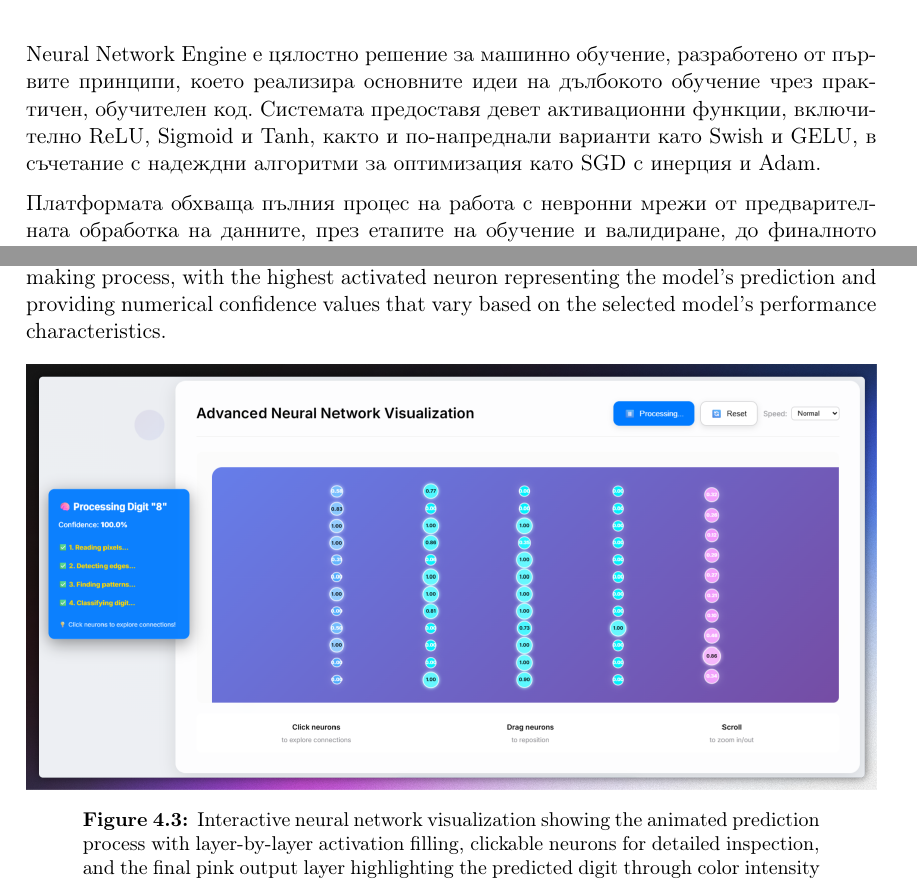
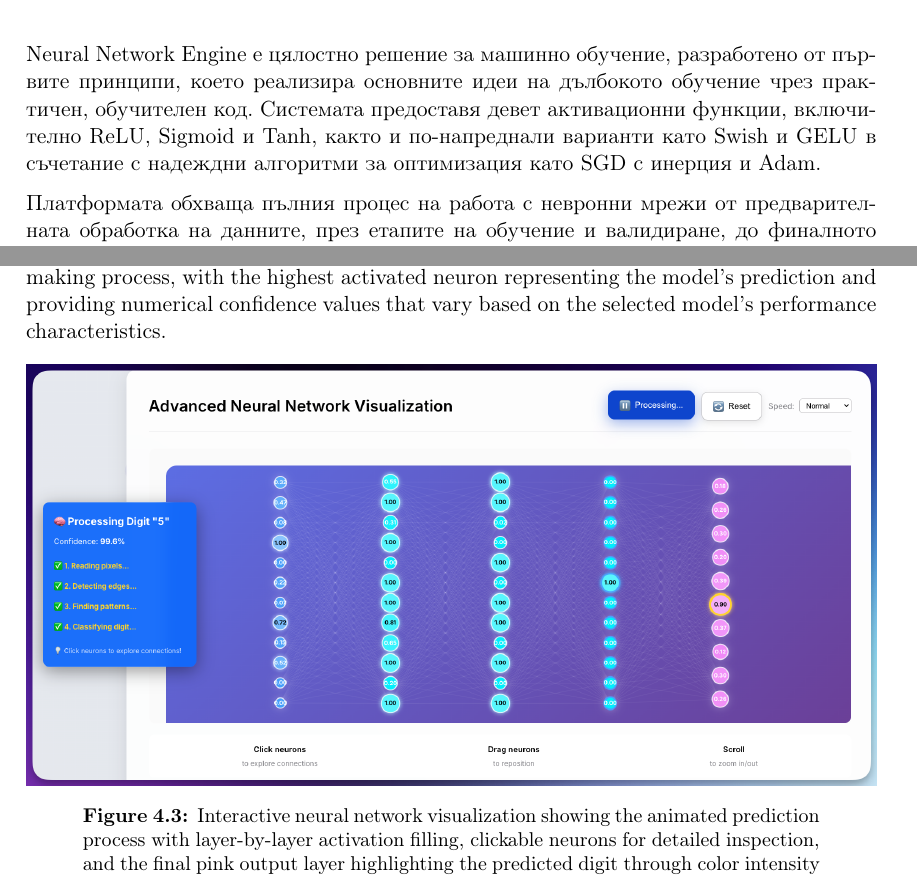
Before and after one commit to matt-minev/NeuralEngine, a LaTeX thesis (documentation/main/main.tex): two parts of pages 2 and 52 of 90, joined at a grey line, cut so that both start at the same text. Compiled offline with pdfLaTeX.

Commit message:
Documentation Final

```diff
--- a/documentation/main/main.tex
+++ b/documentation/main/main.tex
@@ -157,7 +157,7 @@ Key contributions include numerically stable implementations, automatic differen
 \begin{otherlanguage*}{bulgarian}
 \begin{center}\textbf{Резюме}\end{center}
 
-Neural Network Engine е цялостно решение за машинно обучение, разработено от първите принципи, което реализира основните идеи на дълбокото обучение чрез практичен, обучителен код. Системата предоставя девет активационни функции, включително ReLU, Sigmoid и Tanh, както и по-напреднали варианти като Swish и GELU, в съчетание с надеждни алгоритми за оптимизация като SGD с инерция и Adam.
+Neural Network Engine е цялостно решение за машинно обучение, разработено от първите принципи, което реализира основните идеи на дълбокото обучение чрез практичен, обучителен код. Системата предоставя девет активационни функции, включително ReLU, Sigmoid и Tanh, както и по-напреднали варианти като Swish и GELU в съчетание с надеждни алгоритми за оптимизация като SGD с инерция и Adam.
 
 Платформата обхваща пълния процес на работа с невронни мрежи от предварителната обработка на данните, през етапите на обучение и валидиране, до финалното оценяване. Три демонстрационни приложения показват възможностите му: система за разпознаване на цифри с висока точност и интерактивна визуализация; универсален разпознавач на знаци за алфанумерична класификация; модул за предсказване на корени и коефициенти на квадратни уравнения, който изследва приложимостта на невронните мрежи при математически задачи.
 
@@ -1603,7 +1603,7 @@ The output layer visualization provides immediate visual confirmation of the dec
 
 \begin{figure}[H]
 \centering
-\includegraphics[width=\textwidth]{digit_recognizer_neural_visualization.png}
+\includegraphics[width=\textwidth]{digit_recognizer_neural_visualization_new.png}
 \caption{Interactive neural network visualization showing the animated prediction process with layer-by-layer activation filling, clickable neurons for detailed inspection, and the final pink output layer highlighting the predicted digit through color intensity and numerical confidence values across all four model architectures.}
 \label{fig:digit_neural_viz}
 \end{figure}
```
Also changed, not shown: documentation/main/assets/section3/digit_recognizer_neural_visualization_new.png (added).
